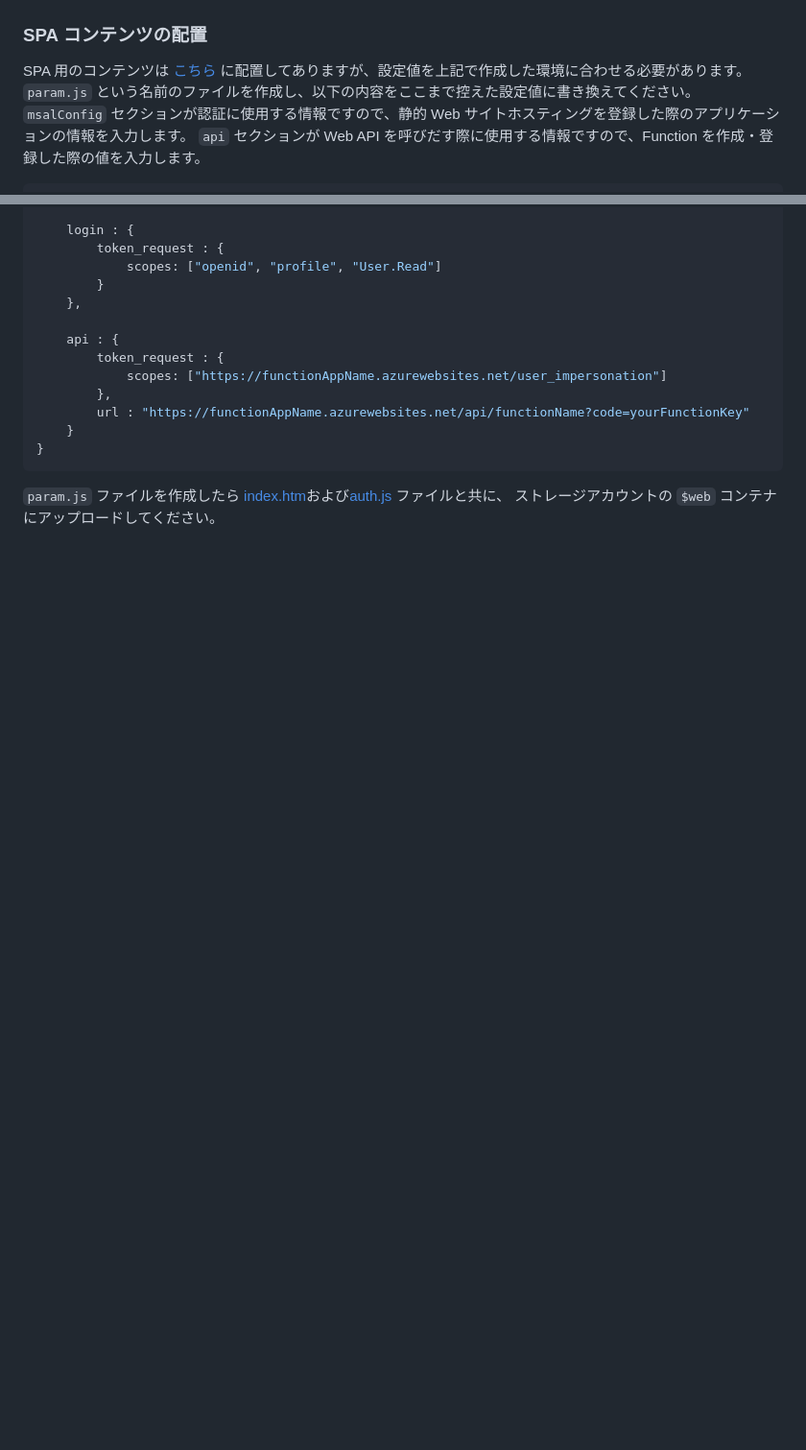
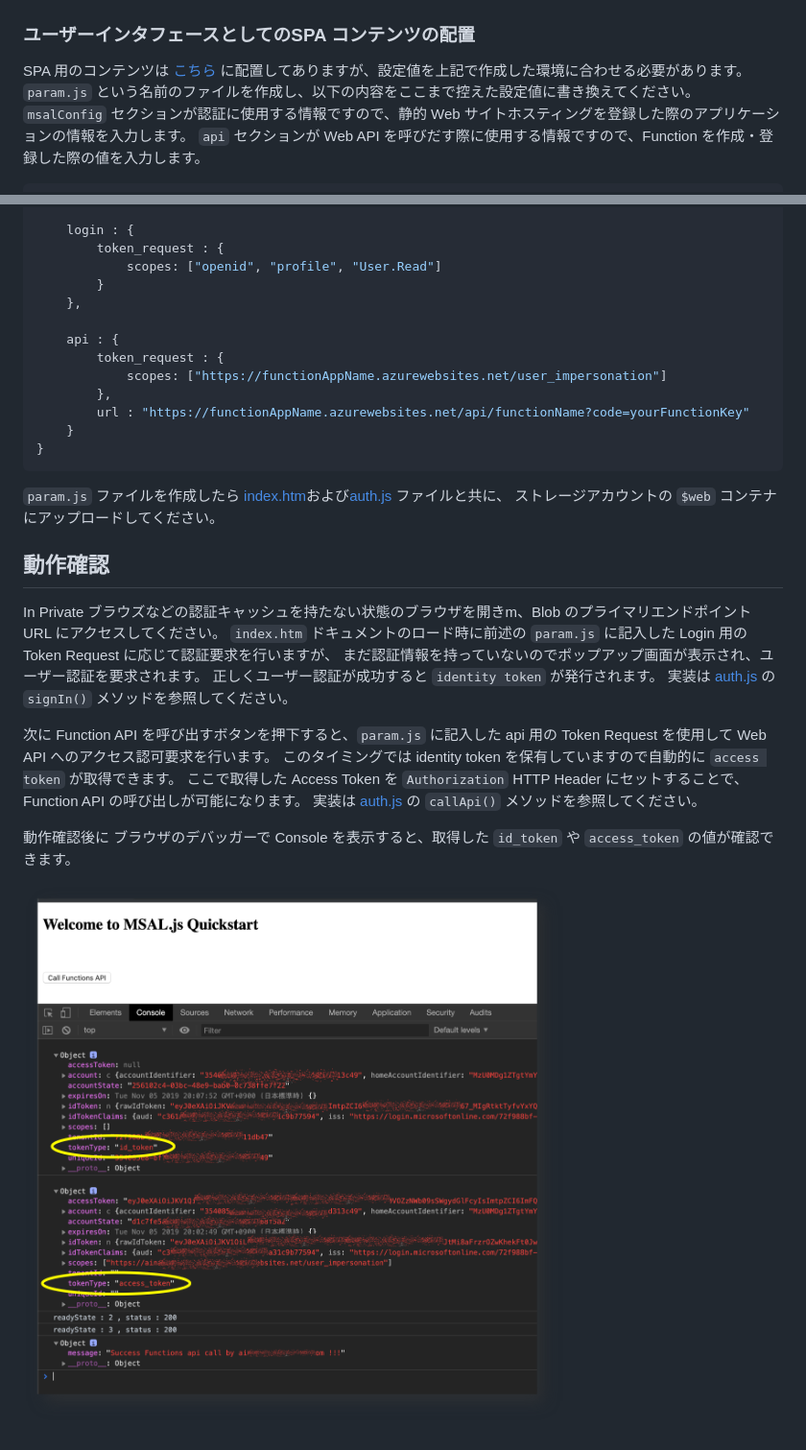
Before and after one commit to ayuina/azure-simple-serverless-webapp, a Markdown page: README.md, 2 parts joined by grey strips. Shown: that part at 96% size. GitHub-like rendering; pictures changed too: images/implicit-grant-flow.png (added); blank space fills up the shorter version.

Commit message:
add app run

```diff
--- a/README.md
+++ b/README.md
@@ -125,7 +125,7 @@ public static async Task<IActionResult> Run(HttpRequest req, ILogger log)
 
 ![function url](./images/function-url.png)
 
-### SPA コンテンツの配置
+### ユーザーインタフェースとしてのSPA コンテンツの配置
 
 SPA 用のコンテンツは [こちら](./spa) に配置してありますが、設定値を上記で作成した環境に合わせる必要があります。
 `param.js` という名前のファイルを作成し、以下の内容をここまで控えた設定値に書き換えてください。
@@ -163,3 +163,20 @@ const param = {
 
 `param.js` ファイルを作成したら [index.htm](./spa/index.htm)および[auth.js](./spa/auth.js) ファイルと共に、
 ストレージアカウントの `$web` コンテナにアップロードしてください。
+
+## 動作確認
+
+In Private ブラウズなどの認証キャッシュを持たない状態のブラウザを開きm、Blob のプライマリエンドポイント URL にアクセスしてください。
+`index.htm` ドキュメントのロード時に前述の `param.js` に記入した Login 用の Token Request に応じて認証要求を行いますが、
+まだ認証情報を持っていないのでポップアップ画面が表示され、ユーザー認証を要求されます。
+正しくユーザー認証が成功すると `identity token` が発行されます。
+実装は [auth.js](./spa/auth.js) の `signIn()` メソッドを参照してください。
+
+次に Function API を呼び出すボタンを押下すると、`param.js` に記入した api 用の Token Request を使用して Web API へのアクセス認可要求を行います。
+このタイミングでは identity token を保有していますので自動的に `access token` が取得できます。
+ここで取得した Access Token を `Authorization` HTTP Header にセットすることで、Function API の呼び出しが可能になります。
+実装は [auth.js](./spa/auth.js) の `callApi()` メソッドを参照してください。
+
+動作確認後に ブラウザのデバッガーで Console を表示すると、取得した `id_token` や `access_token` の値が確認できます。
+
+![implicit grant flow](./images/implicit-grant-flow.png)
```
Also changed, not shown: 1 other file.
